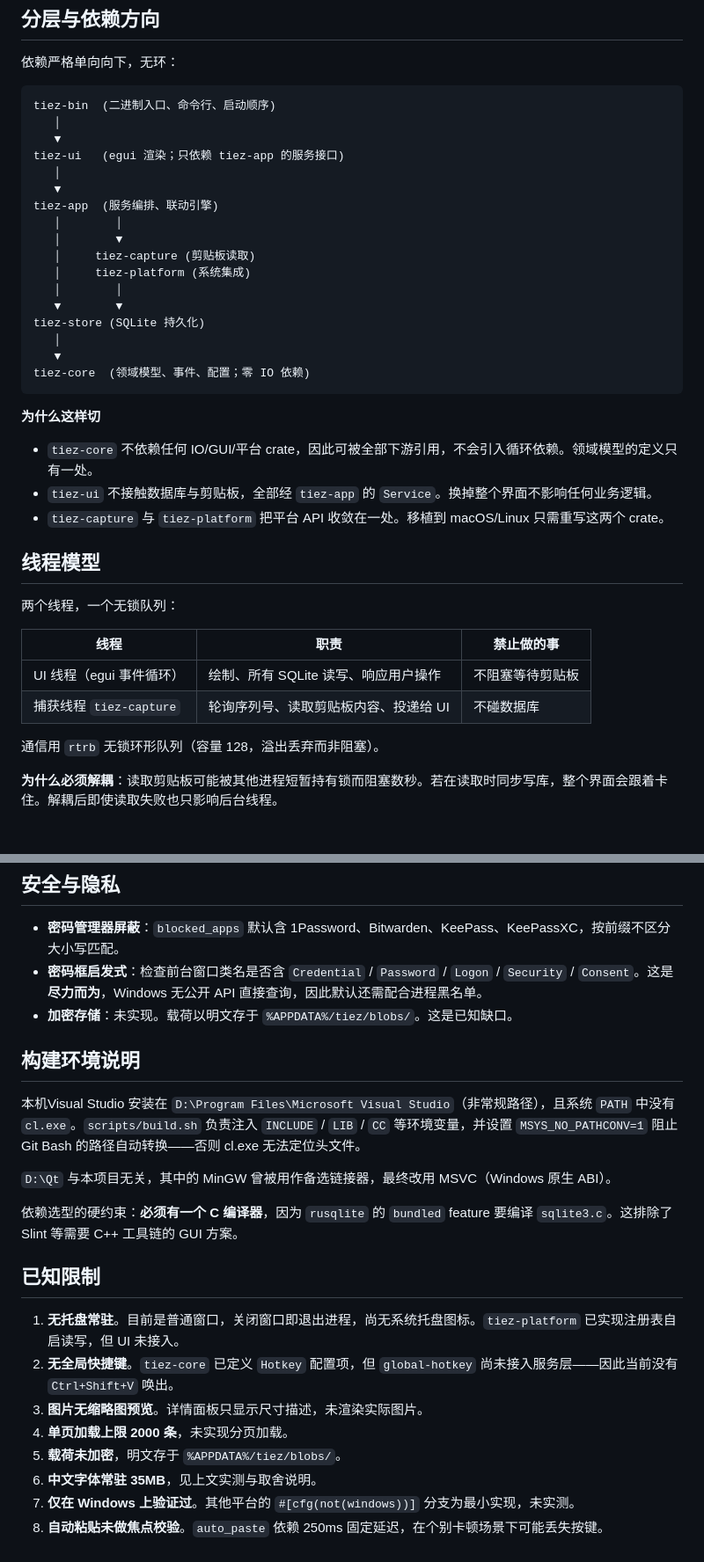
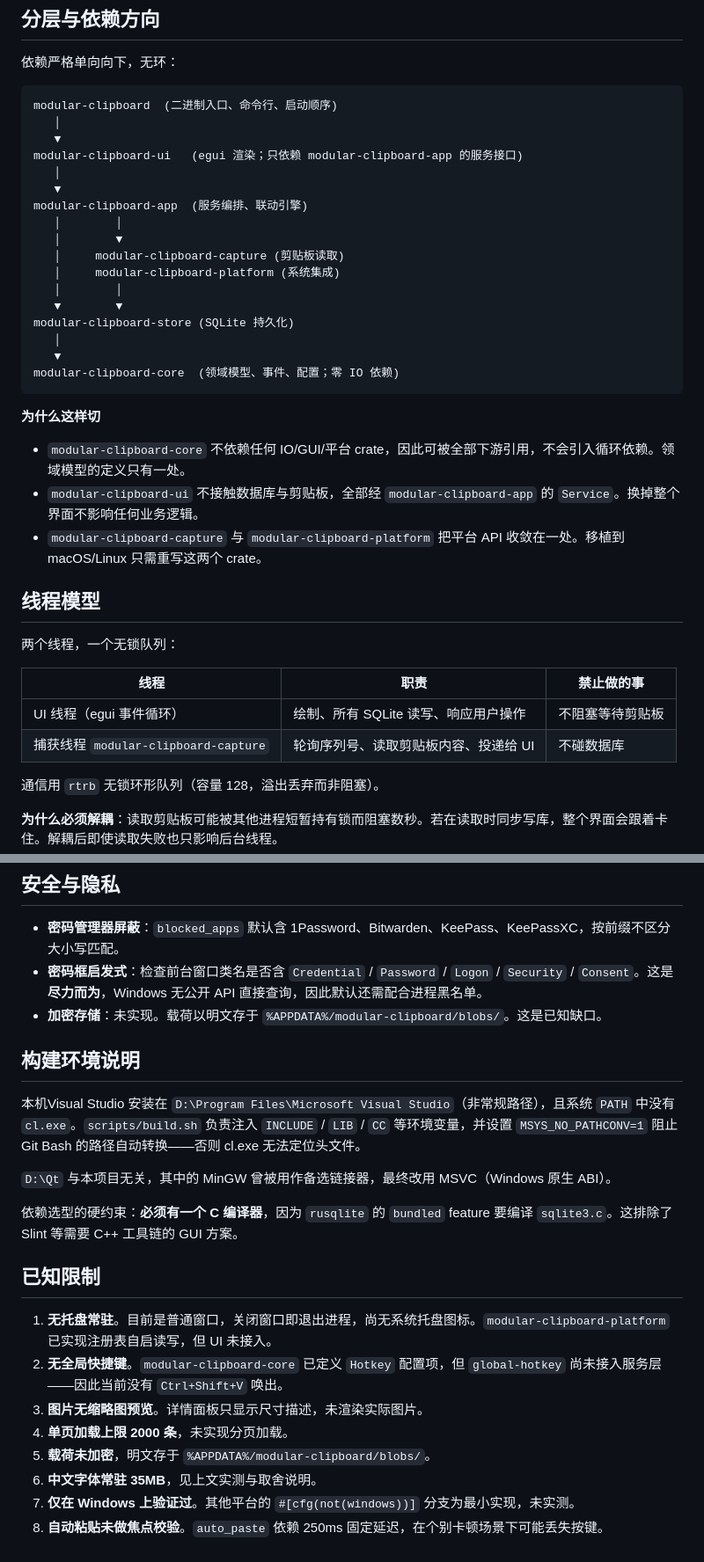
Before and after one commit to MCheng404/ModularClipboard, a Markdown page: ARCHITECTURE.md, 2 parts joined by grey strips. Shown at 88% size. GitHub-like rendering; blank space fills up the shorter version.

````diff
--- a/ARCHITECTURE.md
+++ b/ARCHITECTURE.md
@@ -5,30 +5,30 @@
 依赖严格单向向下，无环：
 
 ```
-tiez-bin  (二进制入口、命令行、启动顺序)
+modular-clipboard  (二进制入口、命令行、启动顺序)
    │
    ▼
-tiez-ui   (egui 渲染；只依赖 tiez-app 的服务接口)
+modular-clipboard-ui   (egui 渲染；只依赖 modular-clipboard-app 的服务接口)
    │
    ▼
-tiez-app  (服务编排、联动引擎)
+modular-clipboard-app  (服务编排、联动引擎)
    │        │
    │        ▼
-   │     tiez-capture (剪贴板读取)
-   │     tiez-platform (系统集成)
+   │     modular-clipboard-capture (剪贴板读取)
+   │     modular-clipboard-platform (系统集成)
    │        │
    ▼        ▼
-tiez-store (SQLite 持久化)
+modular-clipboard-store (SQLite 持久化)
    │
    ▼
-tiez-core  (领域模型、事件、配置；零 IO 依赖)
+modular-clipboard-core  (领域模型、事件、配置；零 IO 依赖)
 ```
 
 **为什么这样切**
 
-- `tiez-core` 不依赖任何 IO/GUI/平台 crate，因此可被全部下游引用，不会引入循环依赖。领域模型的定义只有一处。
-- `tiez-ui` 不接触数据库与剪贴板，全部经 `tiez-app` 的 `Service`。换掉整个界面不影响任何业务逻辑。
-- `tiez-capture` 与 `tiez-platform` 把平台 API 收敛在一处。移植到 macOS/Linux 只需重写这两个 crate。
+- `modular-clipboard-core` 不依赖任何 IO/GUI/平台 crate，因此可被全部下游引用，不会引入循环依赖。领域模型的定义只有一处。
+- `modular-clipboard-ui` 不接触数据库与剪贴板，全部经 `modular-clipboard-app` 的 `Service`。换掉整个界面不影响任何业务逻辑。
+- `modular-clipboard-capture` 与 `modular-clipboard-platform` 把平台 API 收敛在一处。移植到 macOS/Linux 只需重写这两个 crate。
 
 ## 线程模型
 
@@ -37,7 +37,7 @@ tiez-core  (领域模型、事件、配置；零 IO 依赖)
 | 线程 | 职责 | 禁止做的事 |
 |---|---|---|
 | UI 线程（egui 事件循环） | 绘制、所有 SQLite 读写、响应用户操作 | 不阻塞等待剪贴板 |
-| 捕获线程 `tiez-capture` | 轮询序列号、读取剪贴板内容、投递给 UI | 不碰数据库 |
+| 捕获线程 `modular-clipboard-capture` | 轮询序列号、读取剪贴板内容、投递给 UI | 不碰数据库 |
 
 通信用 `rtrb` 无锁环形队列（容量 128，溢出丢弃而非阻塞）。
 
@@ -136,7 +136,7 @@ registry.register(Box::new(SendToPhoneAction))?;
 
 - **密码管理器屏蔽**：`blocked_apps` 默认含 1Password、Bitwarden、KeePass、KeePassXC，按前缀不区分大小写匹配。
 - **密码框启发式**：检查前台窗口类名是否含 `Credential` / `Password` / `Logon` / `Security` / `Consent`。这是**尽力而为**，Windows 无公开 API 直接查询，因此默认还需配合进程黑名单。
-- **加密存储**：未实现。载荷以明文存于 `%APPDATA%/tiez/blobs/`。这是已知缺口。
+- **加密存储**：未实现。载荷以明文存于 `%APPDATA%/modular-clipboard/blobs/`。这是已知缺口。
 
 ## 构建环境说明
 
@@ -148,11 +148,11 @@ registry.register(Box::new(SendToPhoneAction))?;
 
 ## 已知限制
 
-1. **无托盘常驻**。目前是普通窗口，关闭窗口即退出进程，尚无系统托盘图标。`tiez-platform` 已实现注册表自启读写，但 UI 未接入。
-2. **无全局快捷键**。`tiez-core` 已定义 `Hotkey` 配置项，但 `global-hotkey` 尚未接入服务层——因此当前没有 `Ctrl+Shift+V` 唤出。
+1. **无托盘常驻**。目前是普通窗口，关闭窗口即退出进程，尚无系统托盘图标。`modular-clipboard-platform` 已实现注册表自启读写，但 UI 未接入。
+2. **无全局快捷键**。`modular-clipboard-core` 已定义 `Hotkey` 配置项，但 `global-hotkey` 尚未接入服务层——因此当前没有 `Ctrl+Shift+V` 唤出。
 3. **图片无缩略图预览**。详情面板只显示尺寸描述，未渲染实际图片。
 4. **单页加载上限 2000 条**，未实现分页加载。
-5. **载荷未加密**，明文存于 `%APPDATA%/tiez/blobs/`。
+5. **载荷未加密**，明文存于 `%APPDATA%/modular-clipboard/blobs/`。
 6. **中文字体常驻 35MB**，见上文实测与取舍说明。
 7. **仅在 Windows 上验证过**。其他平台的 `#[cfg(not(windows))]` 分支为最小实现，未实测。
 8. **自动粘贴未做焦点校验**。`auto_paste` 依赖 250ms 固定延迟，在个别卡顿场景下可能丢失按键。
````
Also changed, not shown: PROGRESS.md (+41 -0 lines).
